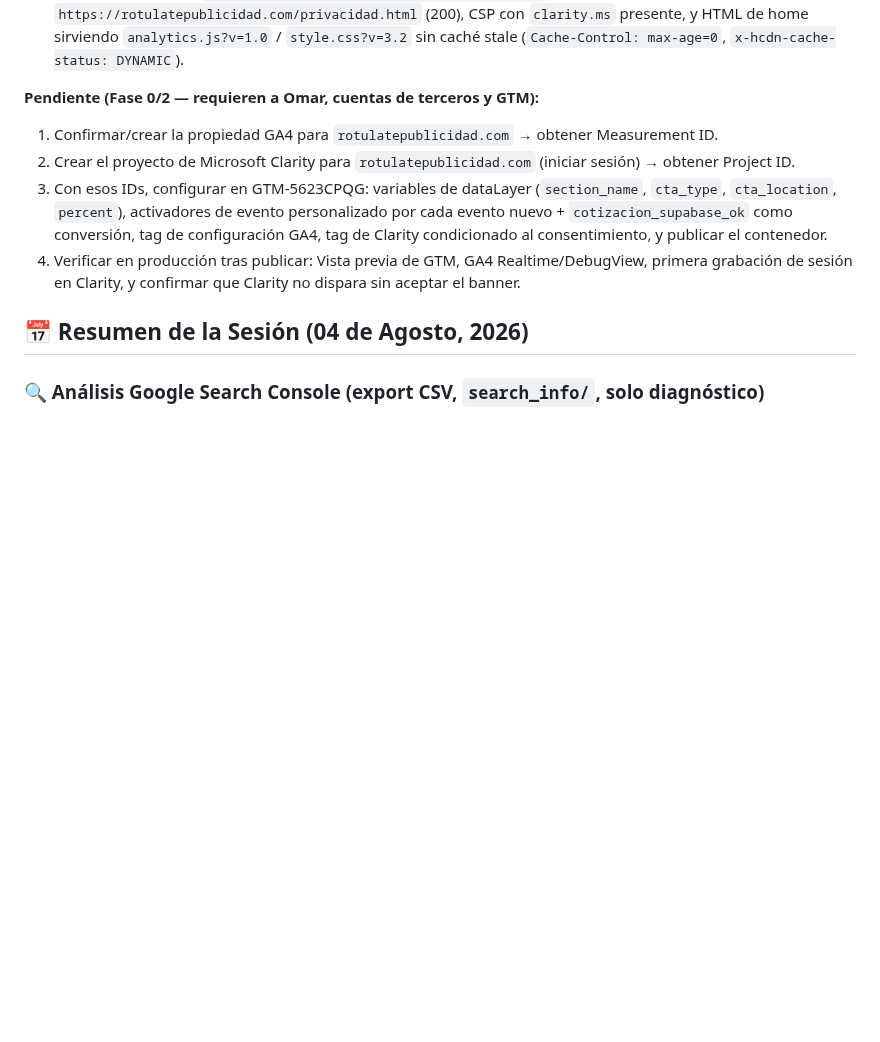
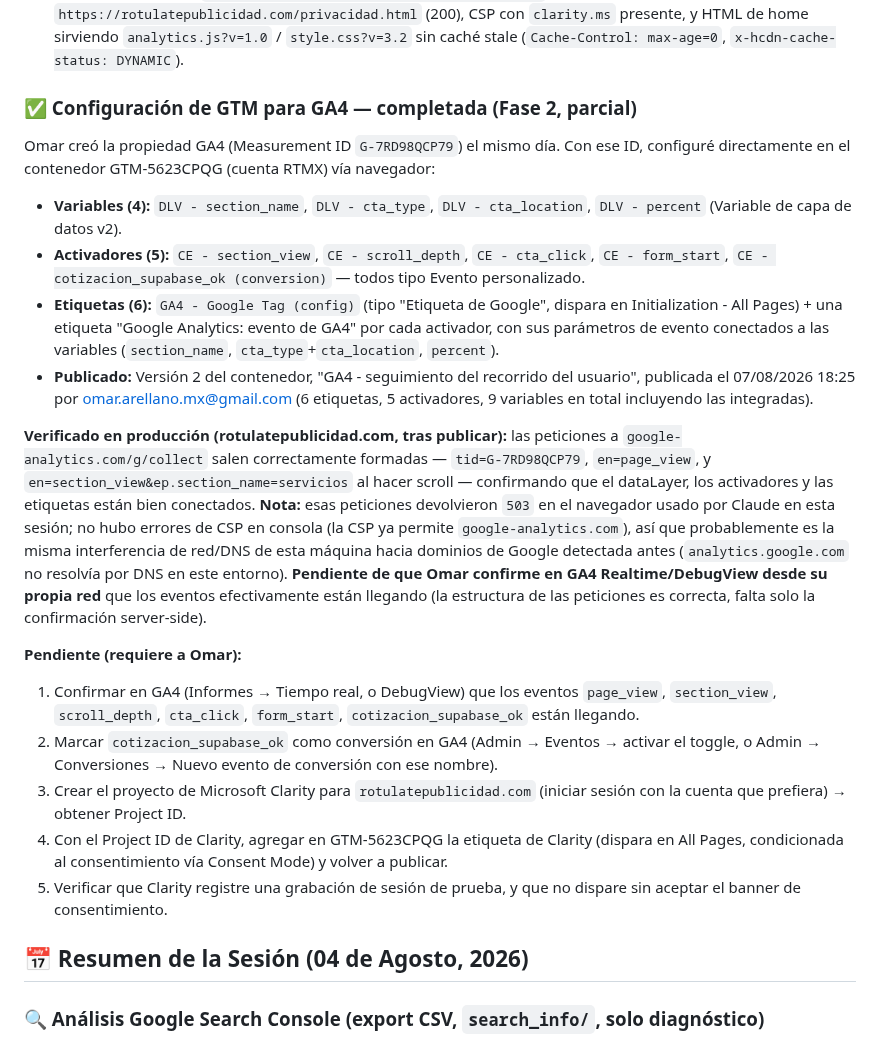
Before and after one commit to omarellano/rotulate-publicidad-website, a Markdown page: agents.md, the part around the change. Rendered like a GitHub page; blank space fills up the shorter version.

Commit message:
docs: registrar configuracion de GTM/GA4 (Fase 2 parcial)
Documenta las variables, activadores y etiquetas creadas en GTM-5623CPQG
para conectar los eventos de analytics.js con GA4 (Measurement ID
G-7RD98QCP79), la publicacion de la version 2 del contenedor, y la
verificacion en produccion (con nota sobre el 503 de red visto desde
esta maquina). Queda pendiente que Omar confirme en GA4 Realtime y
cree el proyecto de Microsoft Clarity para la siguiente fase.

Co-Authored-By: Claude Sonnet 5 <noreply@anthropic.com>

```diff
--- a/agents.md
+++ b/agents.md
@@ -28,11 +28,21 @@ Codex intentó implementar la analítica del recorrido del usuario y quedó bloq
 - **Verificado en local** (servidor estático Node + Claude in Chrome): banner aparece, Consent Mode dispara `consent default` al cargar; al aceptar dispara `consent update` + `consent_granted` y persiste en `localStorage` (no reaparece en reload); `section_view` se dispara una vez por sección al hacer scroll; `scroll_depth` dispara en 25%; `cta_click` dispara `{cta_type:'whatsapp', cta_location:'floating'}` al hacer clic en el botón flotante; `form_start` dispara al enfocar el campo "nombre". Sin errores de consola. Balance de `<div>` verificado en las 35 páginas HTML del repo tras los cambios masivos.
 - **Commit y deploy:** `ab72114` — push a `main`, deploy automático verificado exitoso (11s). Confirmado en producción con curl: `https://rotulatepublicidad.com/analytics.js` (200), `https://rotulatepublicidad.com/privacidad.html` (200), CSP con `clarity.ms` presente, y HTML de home sirviendo `analytics.js?v=1.0` / `style.css?v=3.2` sin caché stale (`Cache-Control: max-age=0`, `x-hcdn-cache-status: DYNAMIC`).
 
-**Pendiente (Fase 0/2 — requieren a Omar, cuentas de terceros y GTM):**
-1. Confirmar/crear la propiedad GA4 para `rotulatepublicidad.com` → obtener Measurement ID.
-2. Crear el proyecto de Microsoft Clarity para `rotulatepublicidad.com` (iniciar sesión) → obtener Project ID.
-3. Con esos IDs, configurar en GTM-5623CPQG: variables de dataLayer (`section_name`, `cta_type`, `cta_location`, `percent`), activadores de evento personalizado por cada evento nuevo + `cotizacion_supabase_ok` como conversión, tag de configuración GA4, tag de Clarity condicionado al consentimiento, y publicar el contenedor.
-4. Verificar en producción tras publicar: Vista previa de GTM, GA4 Realtime/DebugView, primera grabación de sesión en Clarity, y confirmar que Clarity no dispara sin aceptar el banner.
+### ✅ Configuración de GTM para GA4 — completada (Fase 2, parcial)
+Omar creó la propiedad GA4 (Measurement ID `G-7RD98QCP79`) el mismo día. Con ese ID, configuré directamente en el contenedor GTM-5623CPQG (cuenta RTMX) vía navegador:
+- **Variables (4):** `DLV - section_name`, `DLV - cta_type`, `DLV - cta_location`, `DLV - percent` (Variable de capa de datos v2).
+- **Activadores (5):** `CE - section_view`, `CE - scroll_depth`, `CE - cta_click`, `CE - form_start`, `CE - cotizacion_supabase_ok (conversion)` — todos tipo Evento personalizado.
+- **Etiquetas (6):** `GA4 - Google Tag (config)` (tipo "Etiqueta de Google", dispara en Initialization - All Pages) + una etiqueta "Google Analytics: evento de GA4" por cada activador, con sus parámetros de evento conectados a las variables (`section_name`, `cta_type`+`cta_location`, `percent`).
+- **Publicado:** Versión 2 del contenedor, "GA4 - seguimiento del recorrido del usuario", publicada el 07/08/2026 18:25 por omar.arellano.mx@gmail.com (6 etiquetas, 5 activadores, 9 variables en total incluyendo las integradas).
+
+**Verificado en producción (rotulatepublicidad.com, tras publicar):** las peticiones a `google-analytics.com/g/collect` salen correctamente formadas — `tid=G-7RD98QCP79`, `en=page_view`, y `en=section_view&ep.section_name=servicios` al hacer scroll — confirmando que el dataLayer, los activadores y las etiquetas están bien conectados. **Nota:** esas peticiones devolvieron `503` en el navegador usado por Claude en esta sesión; no hubo errores de CSP en consola (la CSP ya permite `google-analytics.com`), así que probablemente es la misma interferencia de red/DNS de esta máquina hacia dominios de Google detectada antes (`analytics.google.com` no resolvía por DNS en este entorno). **Pendiente de que Omar confirme en GA4 Realtime/DebugView desde su propia red** que los eventos efectivamente están llegando (la estructura de las peticiones es correcta, falta solo la confirmación server-side).
+
+**Pendiente (requiere a Omar):**
+1. Confirmar en GA4 (Informes → Tiempo real, o DebugView) que los eventos `page_view`, `section_view`, `scroll_depth`, `cta_click`, `form_start`, `cotizacion_supabase_ok` están llegando.
+2. Marcar `cotizacion_supabase_ok` como conversión en GA4 (Admin → Eventos → activar el toggle, o Admin → Conversiones → Nuevo evento de conversión con ese nombre).
+3. Crear el proyecto de Microsoft Clarity para `rotulatepublicidad.com` (iniciar sesión con la cuenta que prefiera) → obtener Project ID.
+4. Con el Project ID de Clarity, agregar en GTM-5623CPQG la etiqueta de Clarity (dispara en All Pages, condicionada al consentimiento vía Consent Mode) y volver a publicar.
+5. Verificar que Clarity registre una grabación de sesión de prueba, y que no dispare sin aceptar el banner de consentimiento.
 
 
 ## 📅 Resumen de la Sesión (04 de Agosto, 2026)
```
